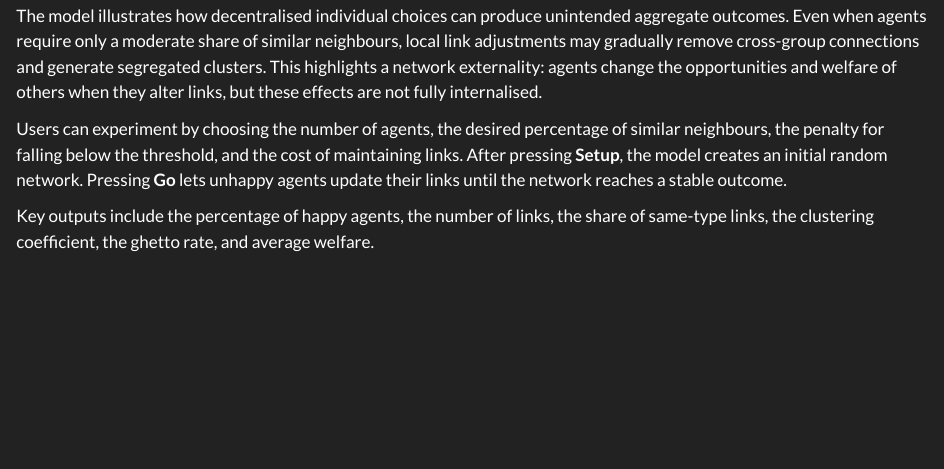
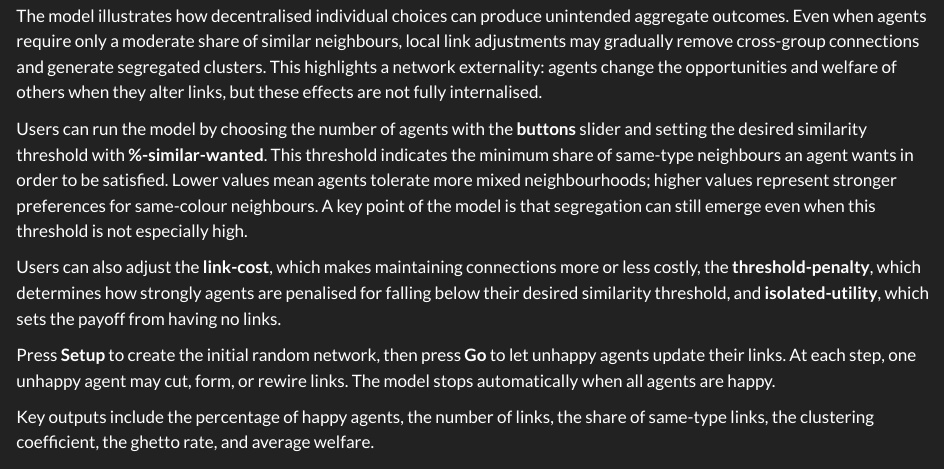
Before and after one commit to ddmarco84/ddmarco84.github.io, a Quarto document (projects.qmd): the page in a window 1100 px wide, from 700 px down. Rendered offline with R 4.5, knitr and Pandoc in place of Quarto, with nearby package versions.

Commit message:
Updated text in projects

```diff
--- a/projects.qmd
+++ b/projects.qmd
@@ -26,7 +26,11 @@ Agents also face a cost of maintaining links. Their utility therefore balances t
 
 The model illustrates how decentralised individual choices can produce unintended aggregate outcomes. Even when agents require only a moderate share of similar neighbours, local link adjustments may gradually remove cross-group connections and generate segregated clusters. This highlights a network externality: agents change the opportunities and welfare of others when they alter links, but these effects are not fully internalised.
 
-Users can experiment by choosing the number of agents, the desired percentage of similar neighbours, the penalty for falling below the threshold, and the cost of maintaining links. After pressing **Setup**, the model creates an initial random network. Pressing **Go** lets unhappy agents update their links until the network reaches a stable outcome.
+Users can run the model by choosing the number of agents with the **buttons** slider and setting the desired similarity threshold with **%-similar-wanted**. This threshold indicates the minimum share of same-type neighbours an agent wants in order to be satisfied. Lower values mean agents tolerate more mixed neighbourhoods; higher values represent stronger preferences for same-colour neighbours. A key point of the model is that segregation can still emerge even when this threshold is not especially high.
+
+Users can also adjust the **link-cost**, which makes maintaining connections more or less costly, the **threshold-penalty**, which determines how strongly agents are penalised for falling below their desired similarity threshold, and **isolated-utility**, which sets the payoff from having no links.
+
+Press **Setup** to create the initial random network, then press **Go** to let unhappy agents update their links. At each step, one unhappy agent may cut, form, or rewire links. The model stops automatically when all agents are happy.
 
 Key outputs include the percentage of happy agents, the number of links, the share of same-type links, the clustering coefficient, the ghetto rate, and average welfare.
 
```
